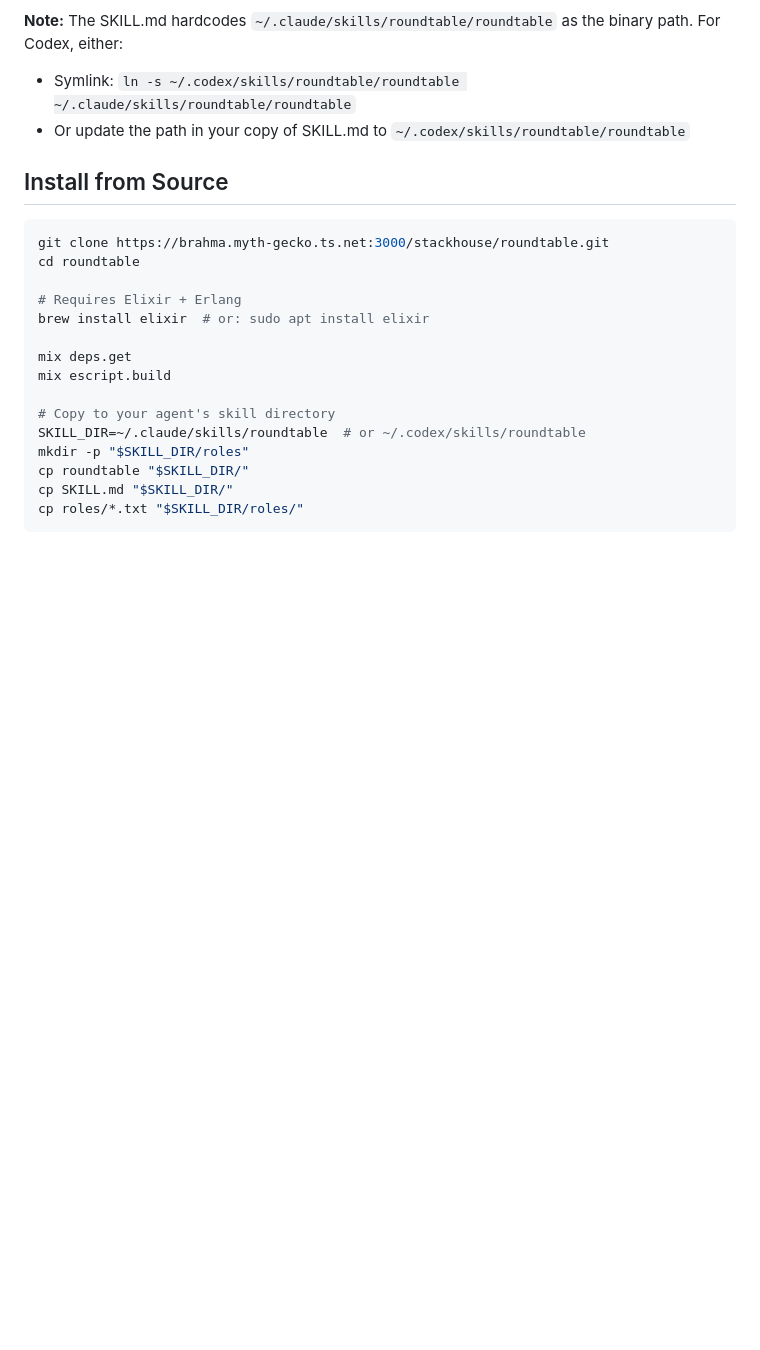
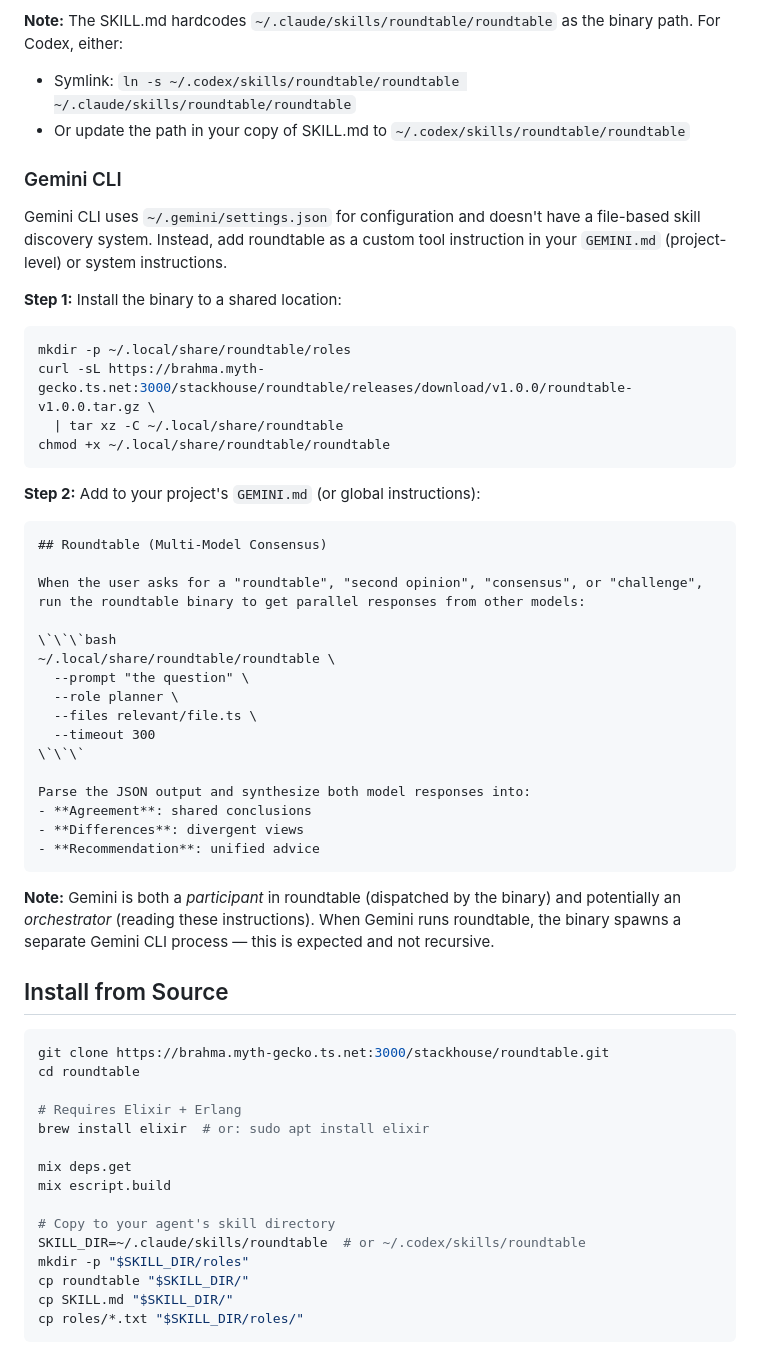
Before and after one commit to TejGandham/roundtable, a Markdown page: INSTALL.md, the part around the change. Rendered like a GitHub page; blank space fills up the shorter version.

Commit message:
docs(INSTALL): add Gemini CLI installation instructions

````diff
--- a/INSTALL.md
+++ b/INSTALL.md
@@ -83,6 +83,43 @@ Codex reads the same SKILL.md frontmatter format. Restart Codex to pick up the n
 - Symlink: `ln -s ~/.codex/skills/roundtable/roundtable ~/.claude/skills/roundtable/roundtable`
 - Or update the path in your copy of SKILL.md to `~/.codex/skills/roundtable/roundtable`
 
+### Gemini CLI
+
+Gemini CLI uses `~/.gemini/settings.json` for configuration and doesn't have a file-based skill discovery system. Instead, add roundtable as a custom tool instruction in your `GEMINI.md` (project-level) or system instructions.
+
+**Step 1:** Install the binary to a shared location:
+
+```bash
+mkdir -p ~/.local/share/roundtable/roles
+curl -sL https://brahma.myth-gecko.ts.net:3000/stackhouse/roundtable/releases/download/v1.0.0/roundtable-v1.0.0.tar.gz \
+  | tar xz -C ~/.local/share/roundtable
+chmod +x ~/.local/share/roundtable/roundtable
+```
+
+**Step 2:** Add to your project's `GEMINI.md` (or global instructions):
+
+```markdown
+## Roundtable (Multi-Model Consensus)
+
+When the user asks for a "roundtable", "second opinion", "consensus", or "challenge",
+run the roundtable binary to get parallel responses from other models:
+
+\`\`\`bash
+~/.local/share/roundtable/roundtable \
+  --prompt "the question" \
+  --role planner \
+  --files relevant/file.ts \
+  --timeout 300
+\`\`\`
+
+Parse the JSON output and synthesize both model responses into:
+- **Agreement**: shared conclusions
+- **Differences**: divergent views
+- **Recommendation**: unified advice
+```
+
+**Note:** Gemini is both a *participant* in roundtable (dispatched by the binary) and potentially an *orchestrator* (reading these instructions). When Gemini runs roundtable, the binary spawns a separate Gemini CLI process — this is expected and not recursive.
+
 ## Install from Source
 
 ```bash
````
